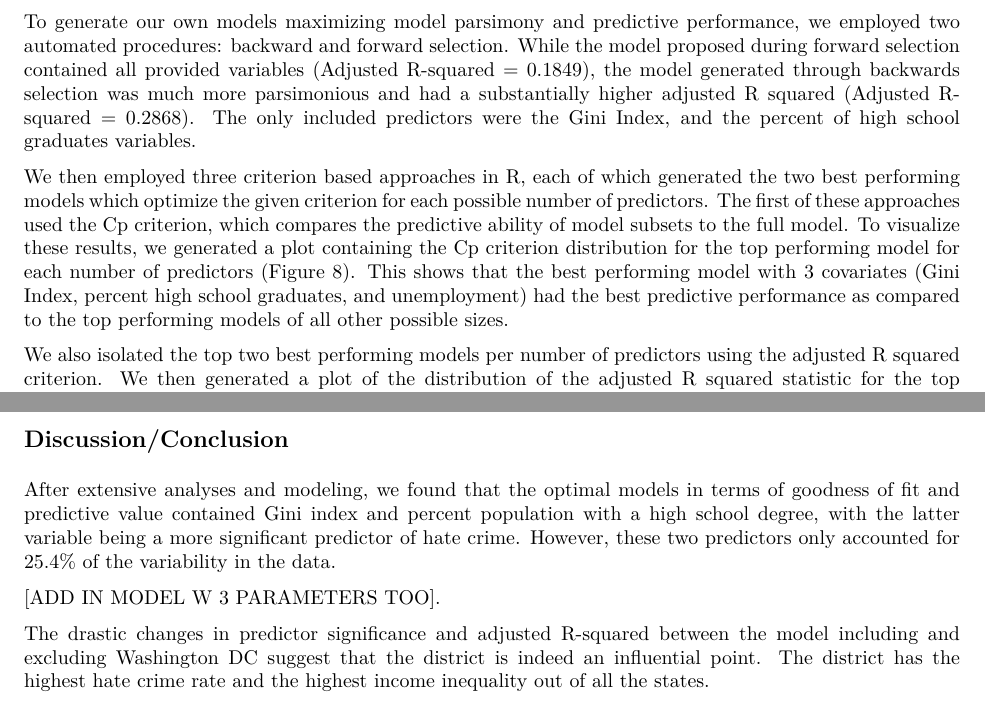
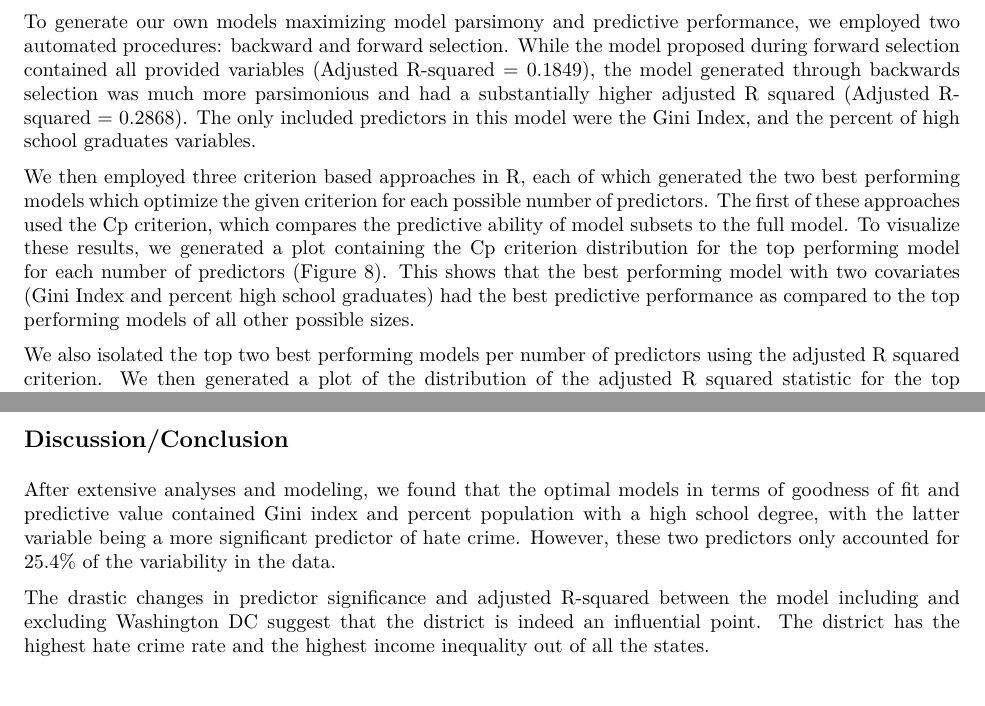
Before and after one commit to NICE8x/biostat_methods_project, an R Markdown document (project_report.Rmd): two parts of pages 4 and 5 of 11, joined at a grey line, cut so that both start at the same text. The pictures show the output file project_report.pdf that the author committed with the source.

Commit message:
edited results

```diff
--- a/project_report.Rmd
+++ b/project_report.Rmd
@@ -124,9 +124,9 @@ Use of variance inflation factors (VIFs) showed that the percent population with
 
 We began our regression analyses by running linear regression models containing all possible predictors for both the untransformed hate crime rate and the log hate crime rate. Our results support the conclusions drawn in the FiveThirtyEight article: that the Gini Index was the most significant independent predictor of state hate crime rate when controlling for all other covariates; percent high school graduates variables was the only other statistically and independently significant variable.
 
-To generate our own models maximizing model parsimony and predictive performance, we employed two automated procedures: backward and forward selection. While the model proposed during forward selection contained all provided variables (Adjusted R-squared = 0.1849), the model generated through backwards selection was much more parsimonious and had a substantially higher adjusted R squared (Adjusted R-squared = 0.2868). The only included predictors were the Gini Index, and the percent of high school graduates variables.
+To generate our own models maximizing model parsimony and predictive performance, we employed two automated procedures: backward and forward selection. While the model proposed during forward selection contained all provided variables (Adjusted R-squared = 0.1849), the model generated through backwards selection was much more parsimonious and had a substantially higher adjusted R squared (Adjusted R-squared = 0.2868). The only included predictors in this model were the Gini Index, and the percent of high school graduates variables.
 
-We then employed three criterion based approaches in R, each of which generated the two best performing models which optimize the given criterion for each possible number of predictors. The first of these approaches used the Cp criterion, which compares the predictive ability of model subsets to the full model. To visualize these results, we generated a plot containing the Cp criterion distribution for the top performing model for each number of predictors (Figure 8). This shows that the best performing model with 3 covariates (Gini Index, percent high school graduates, and unemployment) had the best predictive performance as compared to the top performing models of all other possible sizes.
+We then employed three criterion based approaches in R, each of which generated the two best performing models which optimize the given criterion for each possible number of predictors. The first of these approaches used the Cp criterion, which compares the predictive ability of model subsets to the full model. To visualize these results, we generated a plot containing the Cp criterion distribution for the top performing model for each number of predictors (Figure 8). This shows that the best performing model with two covariates (Gini Index and percent high school graduates) had the best predictive performance as compared to the top performing models of all other possible sizes.
 
 We also isolated the top two best performing models per number of predictors using the adjusted R squared criterion. We then generated a plot of the distribution of the adjusted R squared statistic for the top performing model for each number of included predictors (Figure 9). Results show that the model with three predictors performed the best while maximizing parsimony.
 
@@ -143,8 +143,6 @@ Finally, because Washington DC was deemed to be an outlier previously, we re-ran
 ## Discussion/Conclusion
 
 After extensive analyses and modeling, we found that the optimal models in terms of goodness of fit and predictive value contained Gini index and percent population with a high school degree, with the latter variable being a more significant predictor of hate crime. However, these two predictors only accounted for 25.4% of the variability in the data.
-
-[ADD IN MODEL W 3 PARAMETERS TOO].
 
 The drastic changes in predictor significance and adjusted R-squared between the model including and excluding Washington DC suggest that the district is indeed an influential point. The district has the highest hate crime rate and the highest income inequality out of all the states.
 
```
Also changed, not shown: project_report.pdf.
